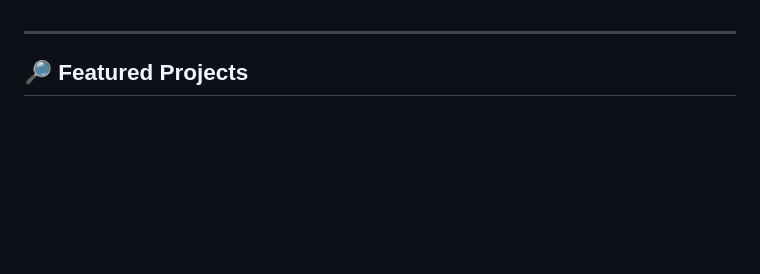
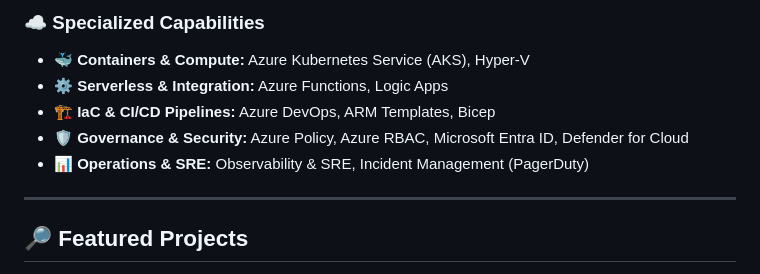
Before and after one commit to kumammanish/kumammanish, a Markdown page: README.md, the part around one of its changes. GitHub-like rendering; blank space fills up the shorter version.

```diff
--- a/README.md
+++ b/README.md
@@ -46,4 +27,11 @@ I am an **Azure Cloud Architect** and **FinOps Consultant** with over **14 years
 </p>
+
+### ☁️ Specialized Capabilities
+* 🐳 **Containers & Compute:** Azure Kubernetes Service (AKS), Hyper-V
+* ⚙️ **Serverless & Integration:** Azure Functions, Logic Apps
+* 🏗️ **IaC & CI/CD Pipelines:** Azure DevOps, ARM Templates, Bicep
+* 🛡️ **Governance & Security:** Azure Policy, Azure RBAC, Microsoft Entra ID, Defender for Cloud
+* 📊 **Operations & SRE:** Observability & SRE, Incident Management (PagerDuty)
 
 ---
 
```
Also changed, not shown: other parts of README.md (+3 -22 lines).
